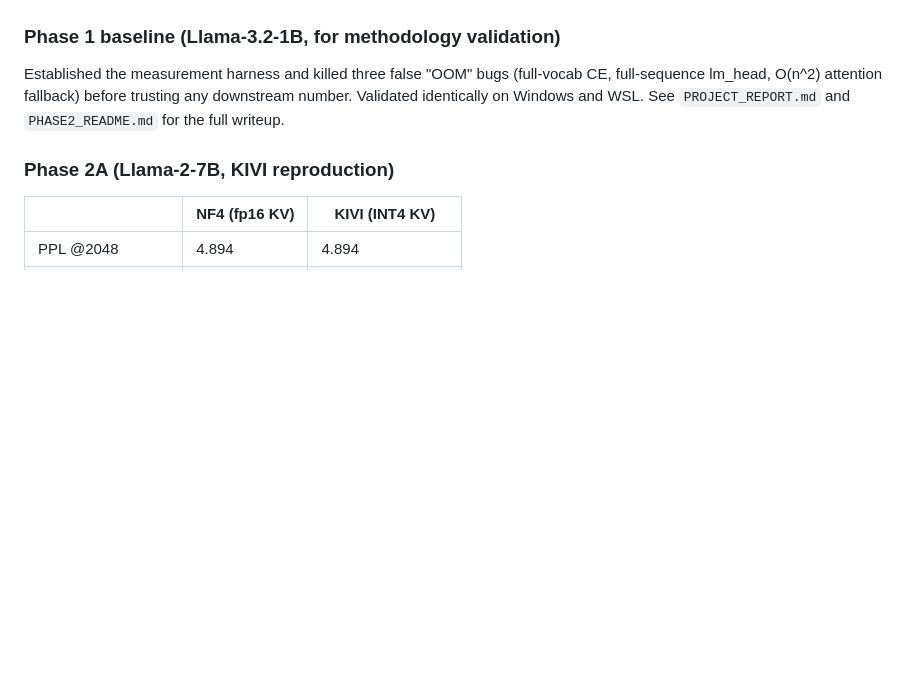
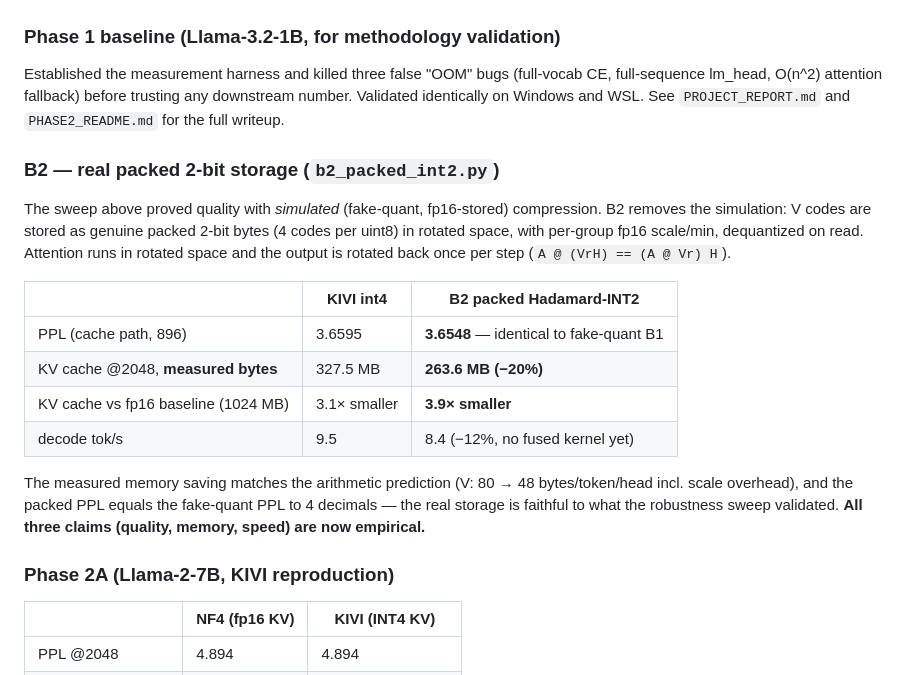
Before and after one commit to aryxnsdfs/kv-hadamard, a Markdown page: README.md, the part around the change. Rendered like a GitHub page; blank space fills up the shorter version.

Commit message:
Document B2 packed-int2 results in README

```diff
--- a/README.md
+++ b/README.md
@@ -207,6 +207,27 @@ Established the measurement harness and killed three false "OOM" bugs
 trusting any downstream number. Validated identically on Windows and WSL.
 See `PROJECT_REPORT.md` and `PHASE2_README.md` for the full writeup.
 
+### B2 — real packed 2-bit storage (`b2_packed_int2.py`)
+
+The sweep above proved quality with *simulated* (fake-quant, fp16-stored)
+compression. B2 removes the simulation: V codes are stored as genuine packed
+2-bit bytes (4 codes per uint8) in rotated space, with per-group fp16
+scale/min, dequantized on read. Attention runs in rotated space and the
+output is rotated back once per step (`A @ (VrH) == (A @ Vr) H`).
+
+| | KIVI int4 | **B2 packed Hadamard-INT2** |
+|---|---|---|
+| PPL (cache path, 896) | 3.6595 | **3.6548** — identical to fake-quant B1 |
+| KV cache @2048, **measured bytes** | 327.5 MB | **263.6 MB (−20%)** |
+| KV cache vs fp16 baseline (1024 MB) | 3.1× smaller | **3.9× smaller** |
+| decode tok/s | 9.5 | 8.4 (−12%, no fused kernel yet) |
+
+The measured memory saving matches the arithmetic prediction
+(V: 80 → 48 bytes/token/head incl. scale overhead), and the packed PPL equals
+the fake-quant PPL to 4 decimals — the real storage is faithful to what the
+robustness sweep validated. **All three claims (quality, memory, speed) are
+now empirical.**
+
 ### Phase 2A (Llama-2-7B, KIVI reproduction)
 
 | | NF4 (fp16 KV) | KIVI (INT4 KV) |
```
